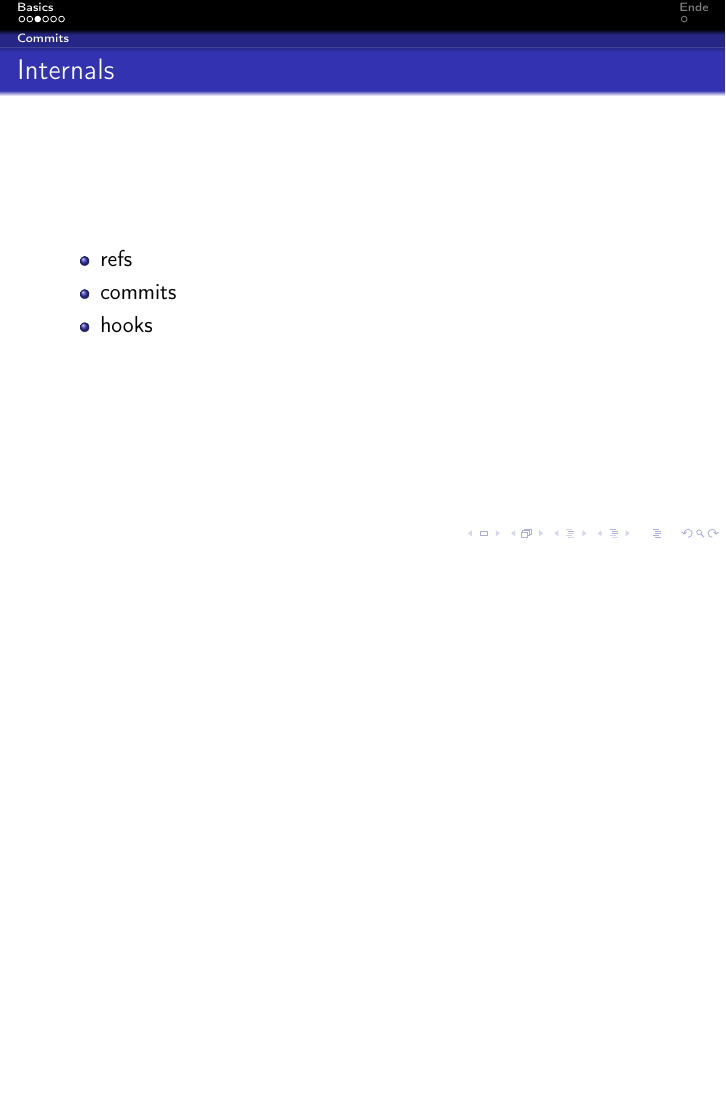
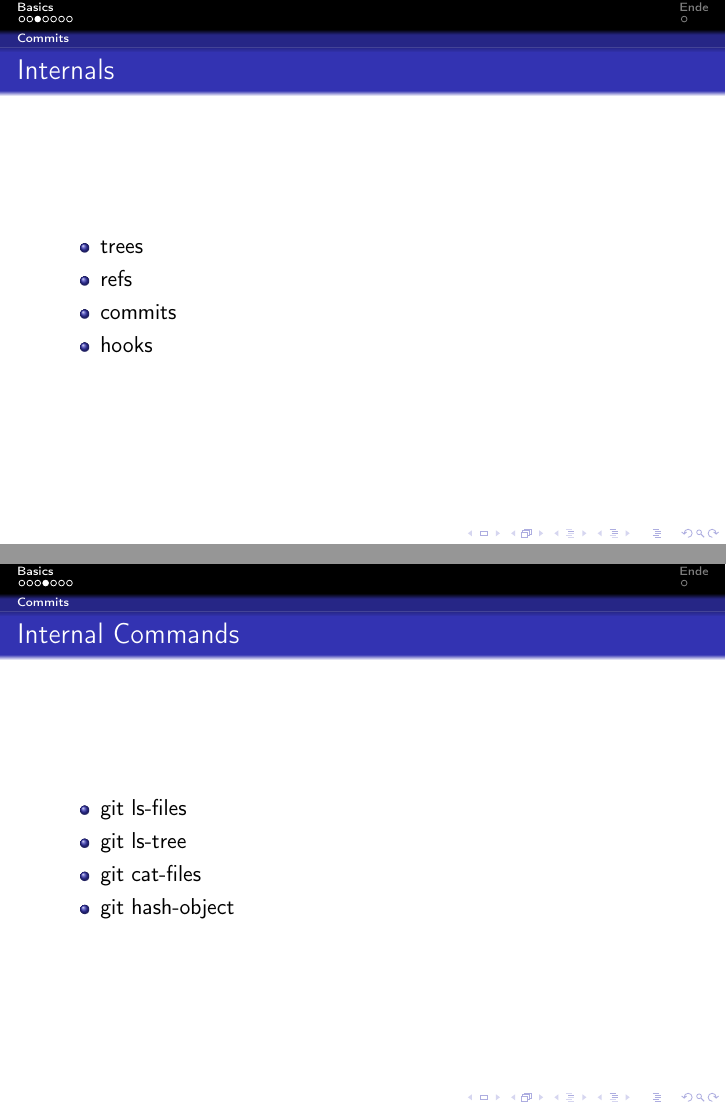
Before and after one commit to SuperTux88/tondorf-2012-git, LaTeX slides (src/praesentation.tex): page 5 of 9 before the commit and pages 5 and 6 of 10 after it, the two joined at a grey line, the shorter picture padded with empty space. Compiled offline with pdfLaTeX.

Commit message:
internals

```diff
--- a/src/praesentation.tex
+++ b/src/praesentation.tex
@@ -67,9 +67,21 @@
 				\frametitle{Internals}
 
 				\begin{itemize}
+					\item{trees}
 					\item{refs}
 					\item{commits}
 					\item{hooks}
+				\end{itemize}
+			\end{frame}
+
+			\begin{frame}
+				\frametitle{Internal Commands}
+
+				\begin{itemize}
+					\item{git ls-files}
+					\item{git ls-tree}
+					\item{git cat-files}
+					\item{git hash-object}
 				\end{itemize}
 			\end{frame}
 
```
